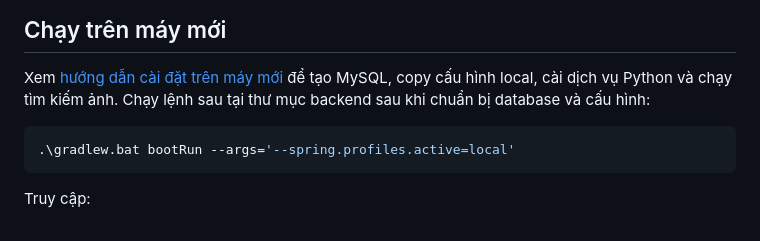
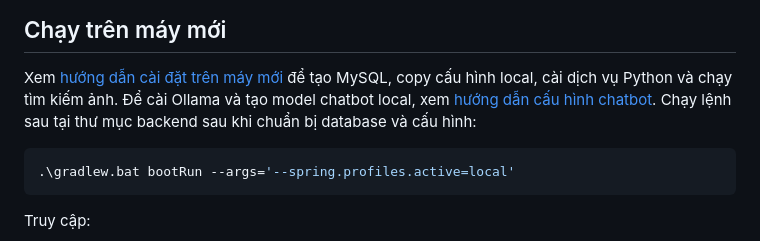
Before and after one commit to VanTruongpfs/ComicWorm, a Markdown page: comicworm/README.md, the part around the change. Rendered like a GitHub page.

Commit message:
Thêm tài liệu cấu hình chatbot

````diff
--- a/comicworm/README.md
+++ b/comicworm/README.md
@@ -16,6 +16,7 @@ Project Spring Boot 3.5.6, Gradle và Java 21 theo `build.gradle`. Giao diện n
 
 Xem [hướng dẫn cài đặt trên máy mới](docs/new-machine-setup.md) để tạo MySQL,
 copy cấu hình local, cài dịch vụ Python và chạy tìm kiếm ảnh.
+Để cài Ollama và tạo model chatbot local, xem [hướng dẫn cấu hình chatbot](docs/chatbot-ollama-setup.md).
 Chạy lệnh sau tại thư mục backend sau khi chuẩn bị database và cấu hình:
 
 ```powershell
````
Also changed, not shown: comicworm/docs/chatbot-ollama-setup.md (added, +95 -0 lines).
